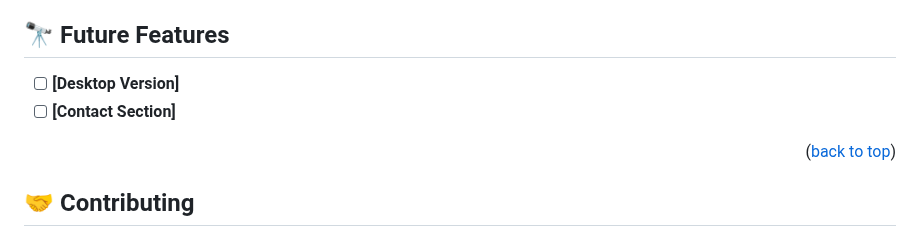
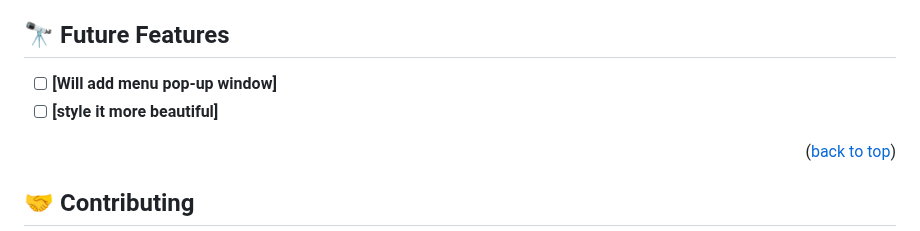
Before and after one commit to Bettenoch/Portfolio-Setup-Mobile-First, a Markdown page: README.md, the part around the change. Rendered like a GitHub page.

```diff
--- a/README.md
+++ b/README.md
@@ -146,8 +146,8 @@ You can deploy this project using: GitHub Pages,
 
 ## 🔭 Future Features <a name="future-features"></a>
 
-- [ ] **[Desktop Version]**
-- [ ] **[Contact Section]**
+- [ ] **[Will add menu pop-up window]**
+- [ ] **[style it more beautiful]**
 
 <p align="right">(<a href="#readme-top">back to top</a>)</p>
 
```
